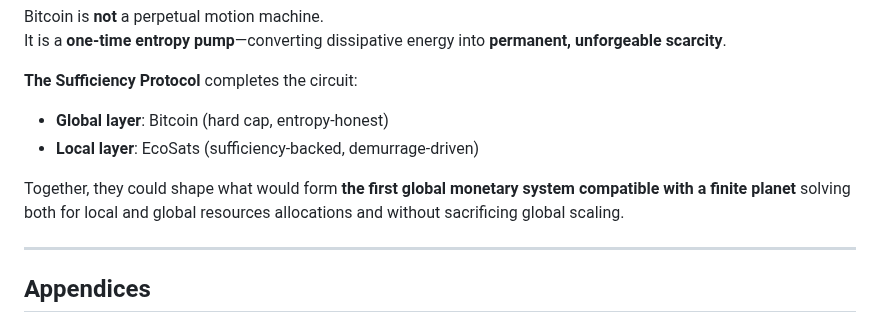
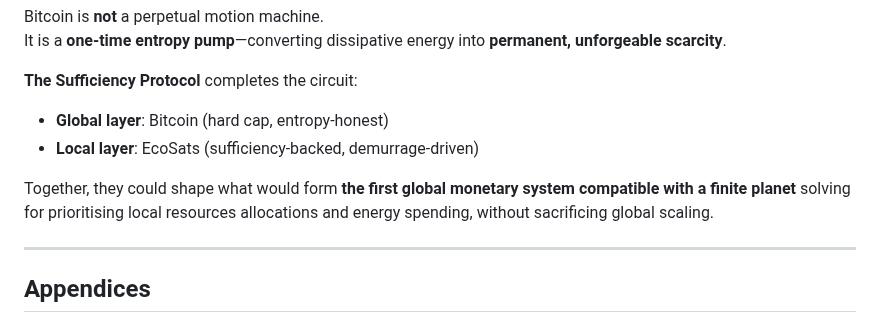
Before and after one commit to pascalranaora/sufficiency-protocol, a Markdown page: README.md, the part around the change. Drawn GitHub-style.

```diff
--- a/README.md
+++ b/README.md
@@ -134,7 +134,7 @@ It is a **one-time entropy pump**—converting dissipative energy into **permane
 - **Global layer**: Bitcoin (hard cap, entropy-honest)
 - **Local layer**: EcoSats (sufficiency-backed, demurrage-driven)
 
-Together, they could shape what would form **the first global monetary system compatible with a finite planet** solving both for local and global resources allocations and without sacrificing global scaling.
+Together, they could shape what would form **the first global monetary system compatible with a finite planet** solving for prioritising local resources allocations and energy spending, without sacrificing global scaling.
 
 ---
 
```
